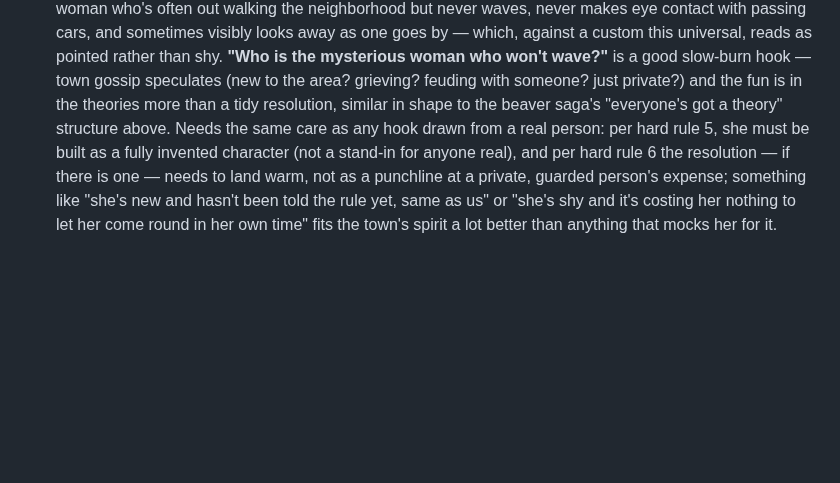
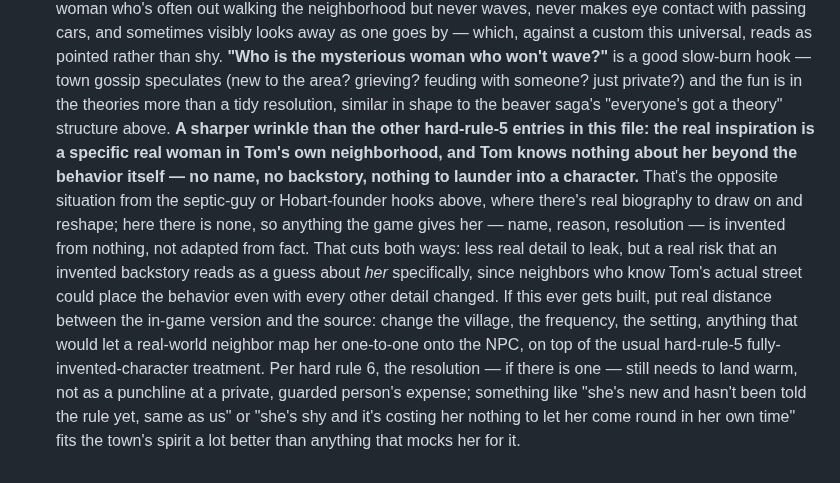
Before and after one commit to TomHennen/mainstreet, a Markdown page: docs/route10-notes.md, the part around the change. Drawn GitHub-style; blank space fills up the shorter version.

Commit message:
Flag that the wave-hook woman is a real, unidentified neighbor
No name or backstory is known about her, so any in-game version is
invented from nothing rather than adapted from fact — record that this
needs extra distance from the real source so a real neighbor can't map
the NPC one-to-one onto her.

Co-Authored-By: Claude Sonnet 5 <noreply@anthropic.com>
Claude-Session: https://claude.ai/code/session_01PFVM1HphcqbzPKFKS9DZju

```diff
--- a/docs/route10-notes.md
+++ b/docs/route10-notes.md
@@ -500,11 +500,24 @@ opt-in, everything warm and affectionate) before it reaches the player.
   gossip speculates (new to the area? grieving? feuding with someone?
   just private?) and the fun is in the theories more than a tidy
   resolution, similar in shape to the beaver saga's "everyone's got a
-  theory" structure above. Needs the same care as any hook drawn from a
-  real person: per hard rule 5, she must be built as a fully invented
-  character (not a stand-in for anyone real), and per hard rule 6 the
-  resolution — if there is one — needs to land warm, not as a punchline at
-  a private, guarded person's expense; something like "she's new and
-  hasn't been told the rule yet, same as us" or "she's shy and it's
-  costing her nothing to let her come round in her own time" fits the
+  theory" structure above. **A sharper wrinkle than the other hard-rule-5
+  entries in this file: the real inspiration is a specific real woman in
+  Tom's own neighborhood, and Tom knows nothing about her beyond the
+  behavior itself — no name, no backstory, nothing to launder into a
+  character.** That's the opposite situation from the septic-guy or
+  Hobart-founder hooks above, where there's real biography to draw on and
+  reshape; here there is none, so anything the game gives her — name,
+  reason, resolution — is invented from nothing, not adapted from fact.
+  That cuts both ways: less real detail to leak, but a real risk that an
+  invented backstory reads as a guess about *her* specifically, since
+  neighbors who know Tom's actual street could place the behavior even
+  with every other detail changed. If this ever gets built, put real
+  distance between the in-game version and the source: change the
+  village, the frequency, the setting, anything that would let a
+  real-world neighbor map her one-to-one onto the NPC, on top of the
+  usual hard-rule-5 fully-invented-character treatment. Per hard rule 6,
+  the resolution — if there is one — still needs to land warm, not as a
+  punchline at a private, guarded person's expense; something like "she's
+  new and hasn't been told the rule yet, same as us" or "she's shy and
+  it's costing her nothing to let her come round in her own time" fits the
   town's spirit a lot better than anything that mocks her for it.
```
